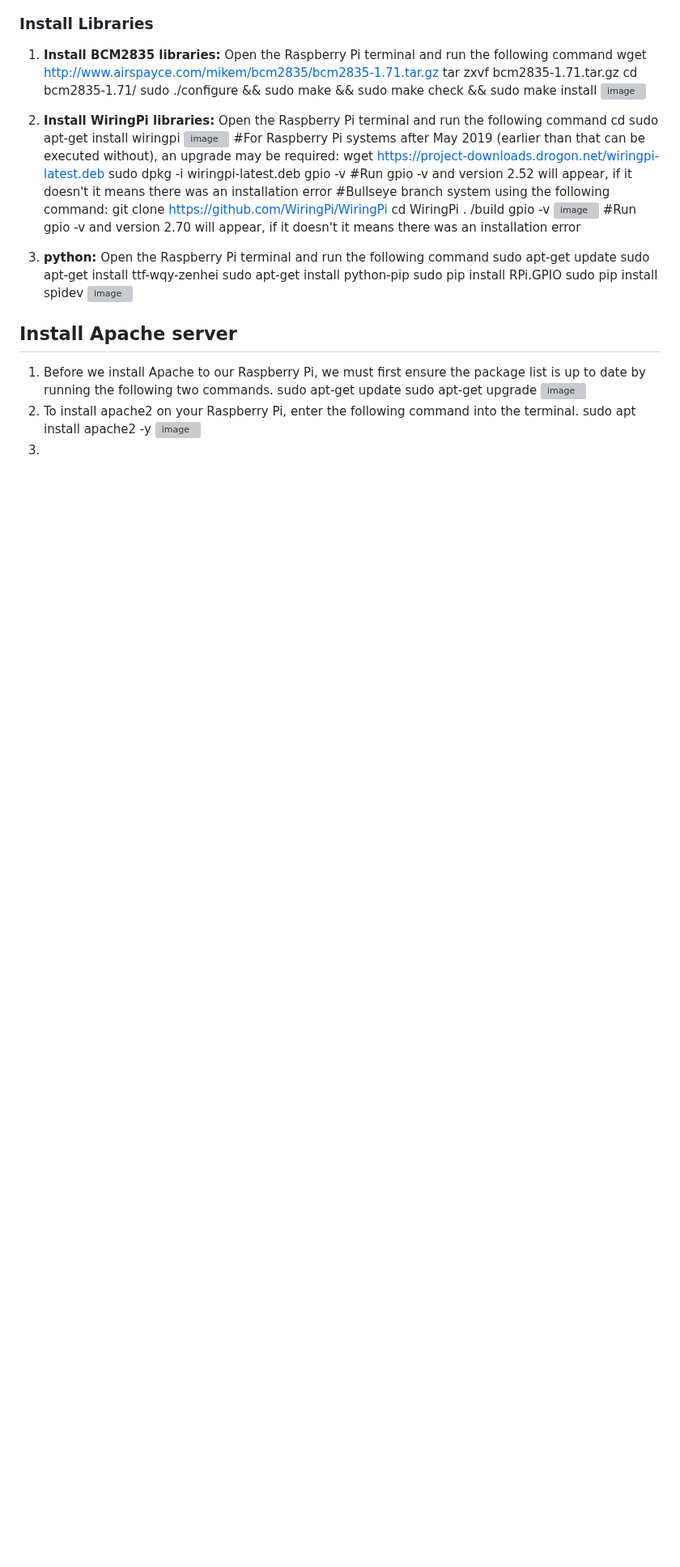
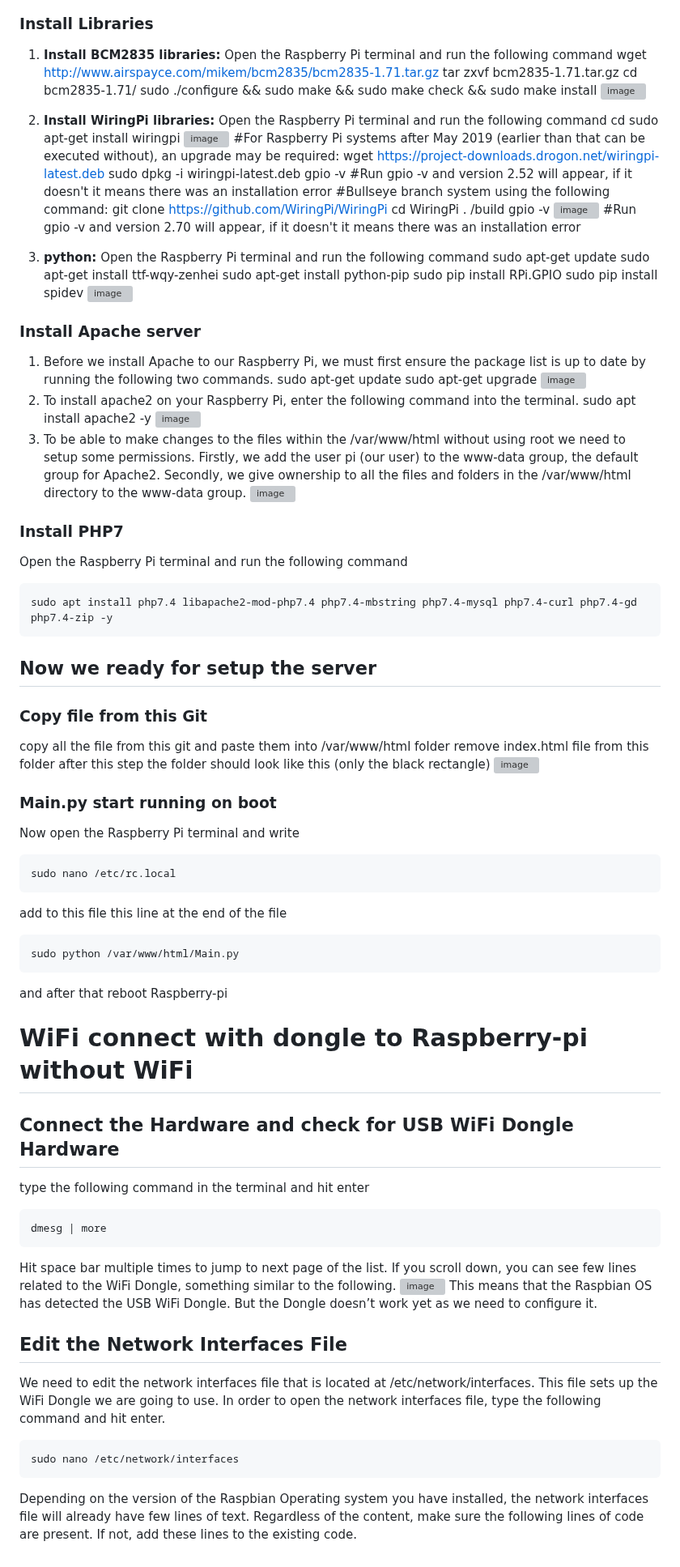
Before and after one commit to galsal1/Boiler-Temperature, a Markdown page: README.md, the part around the change. Shown at 81% size. Rendered like a GitHub page; blank space fills up the shorter version; grey boxes are pictures that could not be loaded.

````diff
--- a/README.md
+++ b/README.md
@@ -52,7 +52,7 @@ To make sure SPI is not occupied, it is recommended to close other drivers' cove
    sudo pip install spidev </br>
    ![image](https://github.com/galsal1/Boiler-Temperature/assets/127937643/a1d17f3e-fe7c-4c13-b110-30d42ebb0b64)
 
-## Install Apache server
+### Install Apache server
 1) Before we install Apache to our Raspberry Pi, we must first ensure the package list is up to date by running the following two commands.</br>
 sudo apt-get update </br>
 sudo apt-get upgrade </br>
@@ -60,4 +60,49 @@ sudo apt-get upgrade </br>
 2) To install apache2 on your Raspberry Pi, enter the following command into the terminal. </br>
 sudo apt install apache2 -y </br>
 ![image](https://github.com/galsal1/Boiler-Temperature/assets/127937643/27126c8a-6483-4616-ac75-88786c6c8ccb)
-3)
+3) To be able to make changes to the files within the /var/www/html without using root we need to setup some permissions.</br>
+Firstly, we add the user pi (our user) to the www-data group, the default group for Apache2.</br>
+Secondly, we give ownership to all the files and folders in the /var/www/html directory to the www-data group.</br>
+![image](https://github.com/galsal1/Boiler-Temperature/assets/127937643/8cedcb32-04be-48de-8bfa-efc18ff1a720)
+
+### Install PHP7
+Open the Raspberry Pi terminal and run the following command</br>
+```
+sudo apt install php7.4 libapache2-mod-php7.4 php7.4-mbstring php7.4-mysql php7.4-curl php7.4-gd php7.4-zip -y
+```
+
+## Now we ready for setup the server
+### Copy file from this Git
+copy all the file from this git and paste them into /var/www/html folder </br>
+remove index.html file from this folder</br>
+after this step the folder should look like this (only the black rectangle)</br>
+![image](https://github.com/galsal1/Boiler-Temperature/assets/127937643/6b759432-91e7-468c-b726-0c418b2fd863)
+
+### Main.py start running on boot
+Now open the Raspberry Pi terminal and write</br>
+```
+sudo nano /etc/rc.local
+```
+add to this file this line at the end of the file
+```
+sudo python /var/www/html/Main.py
+```
+and after that reboot Raspberry-pi
+
+# WiFi connect with dongle to Raspberry-pi without WiFi
+## Connect the Hardware and check for USB WiFi Dongle Hardware
+type the following command in the terminal and hit enter  </br>
+```
+dmesg | more
+```
+Hit space bar multiple times to jump to next page of the list. If you scroll down, you can see few lines related to the WiFi Dongle, something similar to the following.</br>
+![image](https://github.com/galsal1/Boiler-Temperature/assets/127937643/e5255dbb-e183-40f2-aa8c-05180de2372e)</br>
+This means that the Raspbian OS has detected the USB WiFi Dongle. But the Dongle doesn’t work yet as we need to configure it.</br>
+
+## Edit the Network Interfaces File
+We need to edit the network interfaces file that is located at /etc/network/interfaces. This file sets up the WiFi Dongle we are going to use. In order to open the network interfaces file, type the following command and hit enter.</br>
+
+```
+sudo nano /etc/network/interfaces
+```
+Depending on the version of the Raspbian Operating system you have installed, the network interfaces file will already have few lines of text. Regardless of the content, make sure the following lines of code are present. If not, add these lines to the existing code. </br>
````
